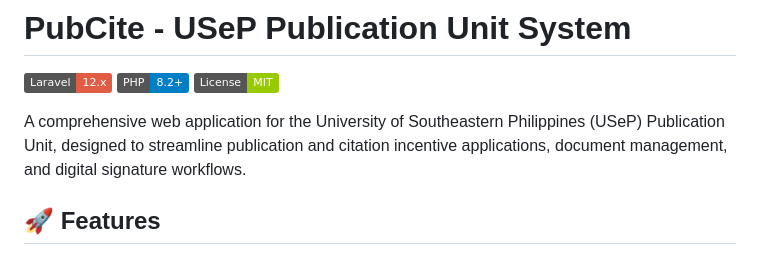
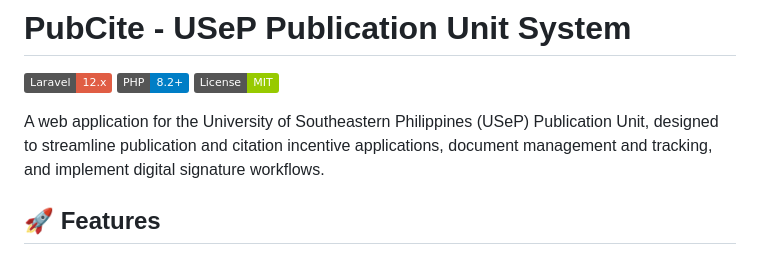
Before and after one commit to VETEIS/pubcite, a Markdown page: README.md, the part around the change printed below. Drawn GitHub-style; badges without logos.

```diff
--- a/README.md
+++ b/README.md
@@ -4,7 +4,7 @@
 [![PHP](https://img.shields.io/badge/PHP-8.2+-blue.svg)](https://php.net)
 [![License](https://img.shields.io/badge/License-MIT-green.svg)](LICENSE)
 
-A comprehensive web application for the University of Southeastern Philippines (USeP) Publication Unit, designed to streamline publication and citation incentive applications, document management, and digital signature workflows.
+A web application for the University of Southeastern Philippines (USeP) Publication Unit, designed to streamline publication and citation incentive applications, document management and tracking, and implement digital signature workflows.
 
 ## 🚀 Features
 
```
Also changed, not shown: other parts of README.md (+1 -2 lines).
